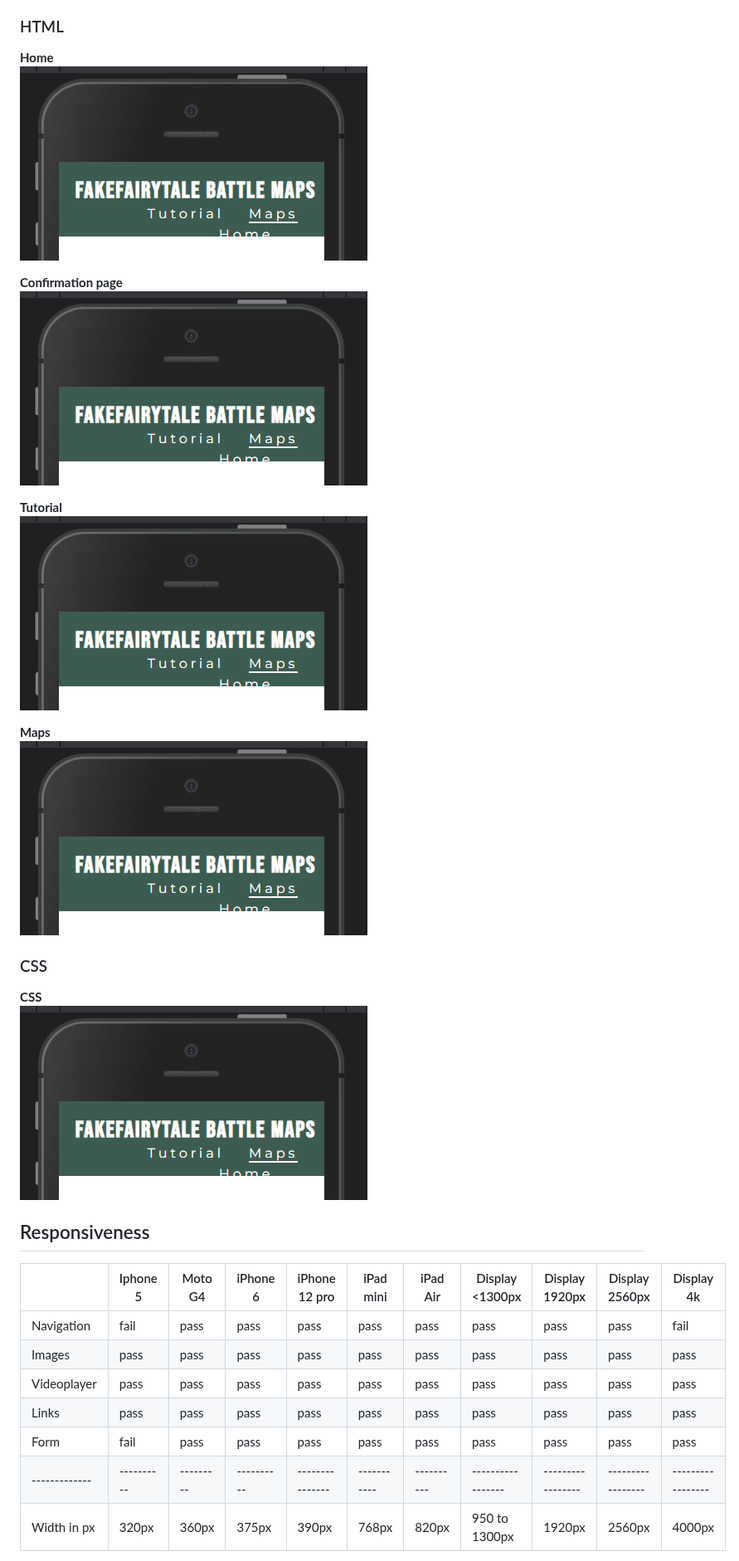
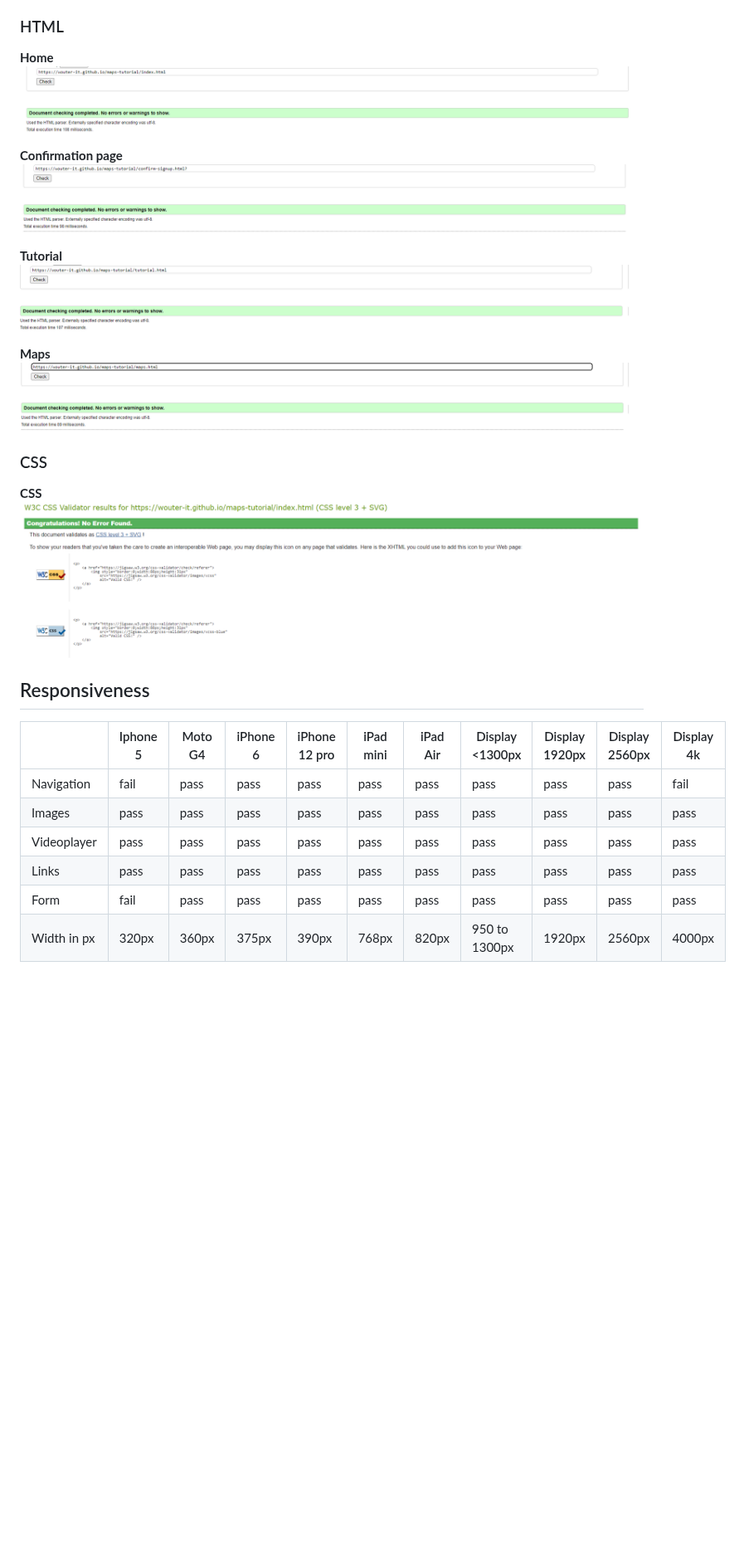
Before and after one commit to Wouter-IT/map-tutorials, a Markdown page: TESTING.md, the part around the change. Shown at 83% size. Drawn GitHub-style; blank space fills up the shorter version.

Commit message:
additional styling changes readme testing section

```diff
--- a/TESTING.md
+++ b/TESTING.md
@@ -6,22 +6,20 @@ In order to properly test the FakeFairytale Battle Maps website it has to be run
 ### HTML
 
 **Home** <br>
-![screenshot breaking nav bar](assets/images/testing/Iphone-5-menu.png)
+![screenshot HTML home validation](assets/images/testing/index-validation.png)
 
 **Confirmation page** <br>
-![screenshot breaking nav bar](assets/images/testing/Iphone-5-menu.png)
+![screenshot HTML confirmation validation](assets/images/testing/confirmation-validation.png)
 
 **Tutorial** <br>
-![screenshot breaking nav bar](assets/images/testing/Iphone-5-menu.png)
+![screenshot HTML tutorial validation](assets/images/testing/tutorial-validation.png)
 
 **Maps** <br>
-![screenshot breaking nav bar](assets/images/testing/Iphone-5-menu.png)
+![screenshot HTML maps validation](assets/images/testing/maps-validation.png)
 
 ### CSS
 **CSS** <br>
-![screenshot breaking nav bar](assets/images/testing/Iphone-5-menu.png)
-
-
+![screenshot CSS validation](assets/images/testing/css-validation.png)
 
 
 ## Responsiveness
@@ -33,7 +31,6 @@ In order to properly test the FakeFairytale Battle Maps website it has to be run
 | Videoplayer | pass     | pass    | pass     | pass          | pass      | pass     | pass            | pass            | pass            | pass            |
 | Links       | pass     | pass    | pass     | pass          | pass      | pass     | pass            | pass            | pass            | pass            |
 | Form        | fail     | pass    | pass     | pass          | pass      | pass     | pass            | pass            | pass            | pass            |
-|-------------|----------|---------|----------|---------------|-----------|----------|-----------------|-----------------|-----------------|-----------------|
 | Width in px | 320px    | 360px   | 375px    | 390px         | 768px     | 820px    | 950 to 1300px   | 1920px          | 2560px          | 4000px          |
 
 During testing on a wide variety of screen sizes it wwas noted that the website degrades in quality in screens smaller than 350px and wider than 4k. The webstie remains usuable and it's structural integrity mostly intacts. However, some elements start to position in strange places as illustraded below.
```
